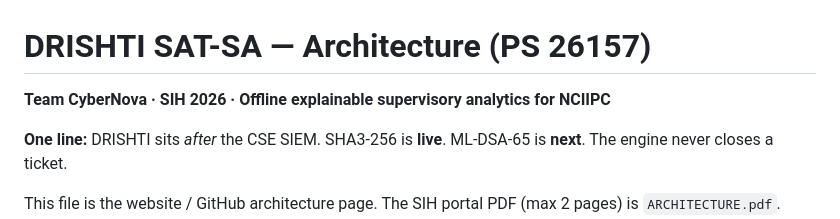
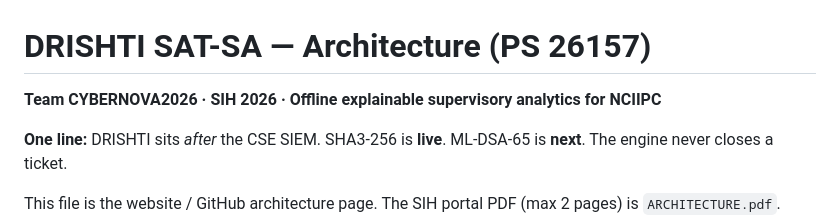
Before and after one commit to Gauravcodesbyheart/drishti-sat-sa, a Markdown page: ARCHITECTURE.md, the part around the change. Rendered like a GitHub page.

```diff
--- a/ARCHITECTURE.md
+++ b/ARCHITECTURE.md
@@ -1,6 +1,6 @@
 # DRISHTI SAT-SA — Architecture (PS 26157)
 
-**Team CyberNova · SIH 2026 · Offline explainable supervisory analytics for NCIIPC**
+**Team CYBERNOVA2026 · SIH 2026 · Offline explainable supervisory analytics for NCIIPC**
 
 **One line:** DRISHTI sits *after* the CSE SIEM. SHA3-256 is **live**. ML-DSA-65 is **next**. The engine never closes a ticket.
 
```
